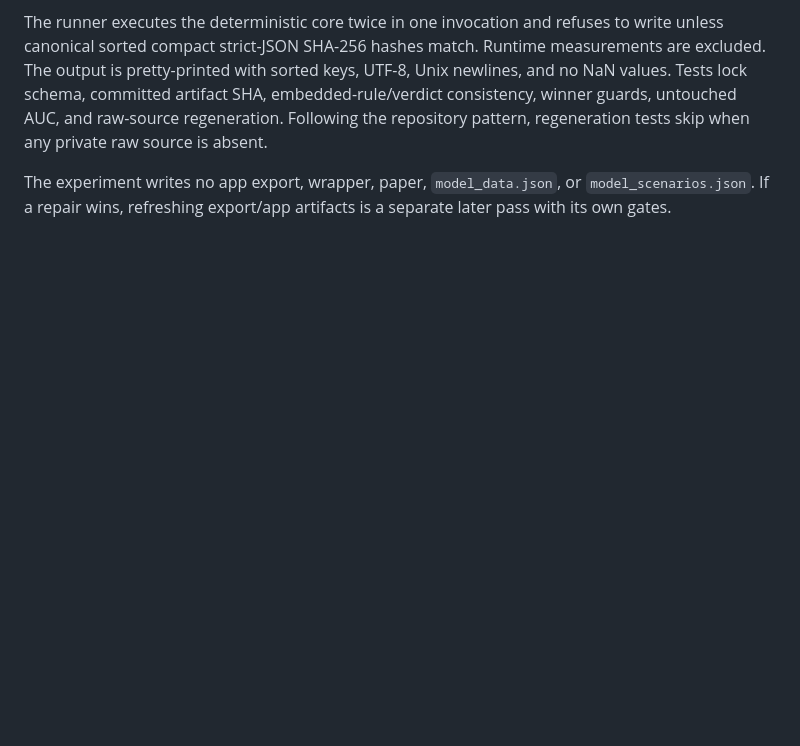
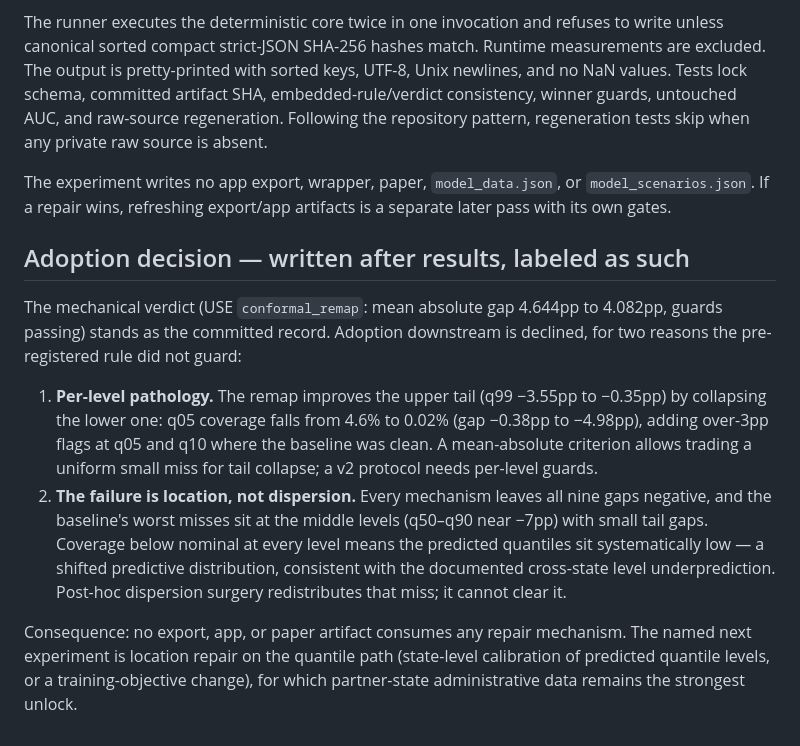
Before and after one commit to PolicyEngine/snap-qc-sim, a Markdown page: analysis/COVERAGE_REPAIR_PROTOCOL.md, the part around the change. Rendered like a GitHub page; blank space fills up the shorter version.

```diff
--- a/analysis/COVERAGE_REPAIR_PROTOCOL.md
+++ b/analysis/COVERAGE_REPAIR_PROTOCOL.md
@@ -149,3 +149,30 @@ tests skip when any private raw source is absent.
 The experiment writes no app export, wrapper, paper, `model_data.json`, or
 `model_scenarios.json`. If a repair wins, refreshing export/app artifacts is a
 separate later pass with its own gates.
+
+## Adoption decision — written after results, labeled as such
+
+The mechanical verdict (USE `conformal_remap`: mean absolute gap
+4.644pp to 4.082pp, guards passing) stands as the committed record.
+Adoption downstream is declined, for two reasons the pre-registered
+rule did not guard:
+
+1. **Per-level pathology.** The remap improves the upper tail (q99
+   −3.55pp to −0.35pp) by collapsing the lower one: q05 coverage falls
+   from 4.6% to 0.02% (gap −0.38pp to −4.98pp), adding over-3pp flags
+   at q05 and q10 where the baseline was clean. A mean-absolute
+   criterion allows trading a uniform small miss for tail collapse; a
+   v2 protocol needs per-level guards.
+2. **The failure is location, not dispersion.** Every mechanism leaves
+   all nine gaps negative, and the baseline's worst misses sit at the
+   middle levels (q50–q90 near −7pp) with small tail gaps. Coverage
+   below nominal at every level means the predicted quantiles sit
+   systematically low — a shifted predictive distribution, consistent
+   with the documented cross-state level underprediction. Post-hoc
+   dispersion surgery redistributes that miss; it cannot clear it.
+
+Consequence: no export, app, or paper artifact consumes any repair
+mechanism. The named next experiment is location repair on the
+quantile path (state-level calibration of predicted quantile levels,
+or a training-objective change), for which partner-state
+administrative data remains the strongest unlock.
```
Also changed, not shown: analysis/FINDINGS.md (+22 -0 lines).
